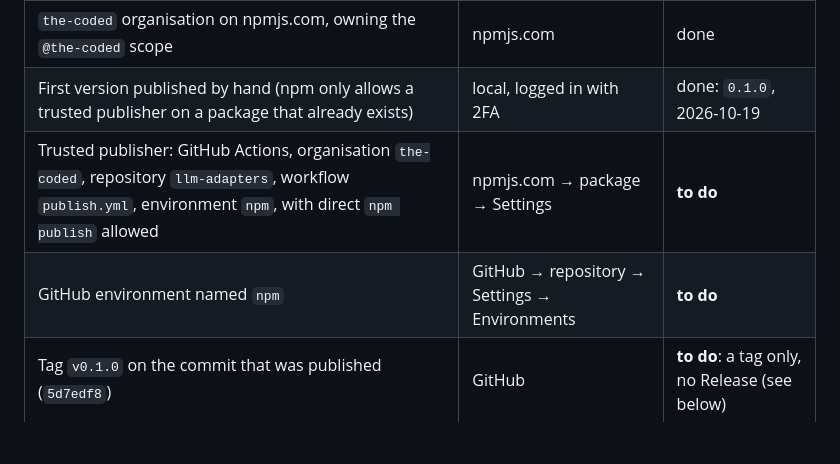
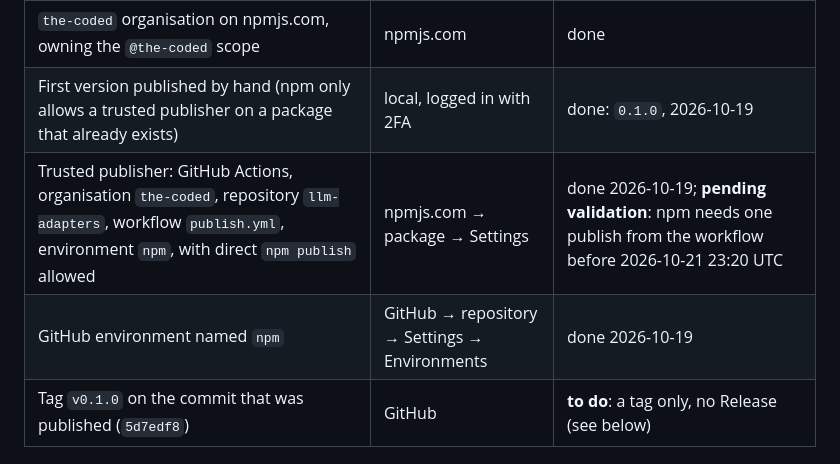
Before and after one commit to the-coded/llm-adapters, a Markdown page: RELEASING.md, the part around the change. Rendered like a GitHub page; blank space fills up the shorter version.

Commit message:
docs: record trusted publisher and environment setup

```diff
--- a/RELEASING.md
+++ b/RELEASING.md
@@ -87,8 +87,8 @@ publishes for real.
 | --- | --- | --- |
 | `the-coded` organisation on npmjs.com, owning the `@the-coded` scope | npmjs.com | done |
 | First version published by hand (npm only allows a trusted publisher on a package that already exists) | local, logged in with 2FA | done: `0.1.0`, 2026-10-19 |
-| Trusted publisher: GitHub Actions, organisation `the-coded`, repository `llm-adapters`, workflow `publish.yml`, environment `npm`, with direct `npm publish` allowed | npmjs.com → package → Settings | **to do** |
-| GitHub environment named `npm` | GitHub → repository → Settings → Environments | **to do** |
+| Trusted publisher: GitHub Actions, organisation `the-coded`, repository `llm-adapters`, workflow `publish.yml`, environment `npm`, with direct `npm publish` allowed | npmjs.com → package → Settings | done 2026-10-19; **pending validation**: npm needs one publish from the workflow before 2026-10-21 23:20 UTC |
+| GitHub environment named `npm` | GitHub → repository → Settings → Environments | done 2026-10-19 |
 | Tag `v0.1.0` on the commit that was published (`5d7edf8`) | GitHub | **to do**: a tag only, no Release (see below) |
 
 npm does not validate the trusted-publisher entry when it is saved: a mistake
```
